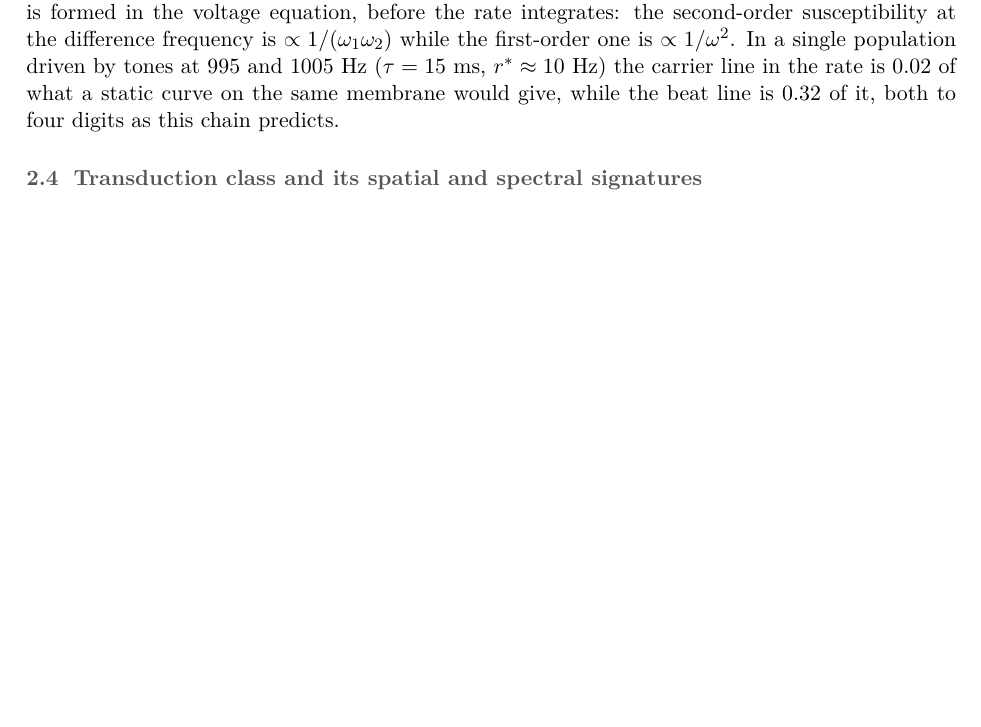
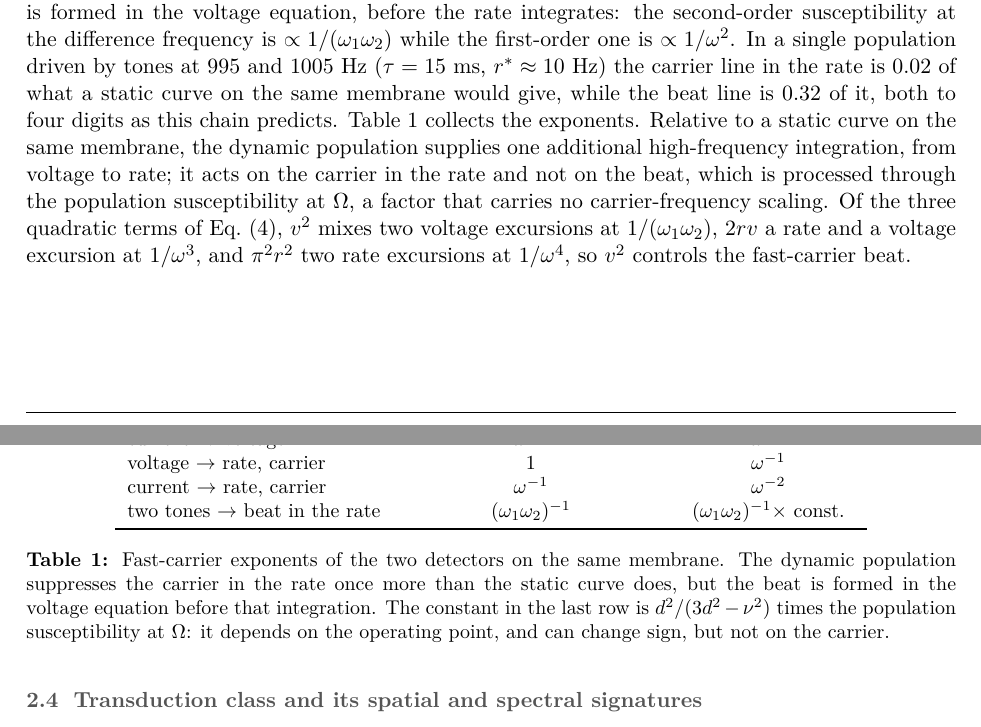
Before and after one commit to giulioruffini/TI-demodulation-paper, a LaTeX document (TN0484_envelope_demodulation.tex): part of page 9 of 51 before the commit and two parts of pages 9 and 10 of 52 after it, the two joined at a grey line, cut so that both start at the same text, the shorter picture padded with empty space. Compiled offline with pdfLaTeX.

Commit message:
sec:dynamic: Table exponents (both detectors on the same membrane) and the hierarchy of the quadratic terms
Co-Authored-By: Claude Fable 5.1 <noreply@anthropic.com>

```diff
--- a/TN0484_envelope_demodulation.tex
+++ b/TN0484_envelope_demodulation.tex
@@ -682,4 +682,15 @@ rate integrates: the second-order susceptibility at the difference frequency is
 $\propto1/(\omega_1\omega_2)$ while the first-order one is $\propto1/\omega^2$. In a single
 population driven by tones at $995$ and $1005$~Hz ($\tau=15$~ms, $r^*\approx10$~Hz) the carrier
 line in the rate is $0.02$ of what a static curve on the same membrane would give, while the
-beat line is $0.32$ of it, both to four digits as this chain predicts.
+beat line is $0.32$ of it, both to four digits as this chain predicts. Table~\ref{tab:exponents}
+collects the exponents. Relative to a static curve on the same membrane, the dynamic population
+supplies one additional high-frequency integration, from voltage to rate; it acts on the carrier
+in the rate and not on the beat, which is processed through the population susceptibility at
+$\Omega$, a factor that carries no carrier-frequency scaling. Of the three quadratic terms of
+Eq.~\eqref{eq:mpr}, $v^2$ mixes two voltage excursions at $1/(\omega_1\omega_2)$, $2rv$ a rate
+and a voltage excursion at $1/\omega^3$, and $\pi^2r^2$ two rate excursions at $1/\omega^4$, so
+$v^2$ controls the fast-carrier beat.
+
+\begin{table}[h]
+\centering\small
+\begin{tabular}{lcc}
@@ -686,3 +700,16 @@ beat line is $0.32$ of it, both to four digits as this chain predicts.
+current $\to$ voltage & $\omega^{-1}$ & $\omega^{-1}$ \\
+voltage $\to$ rate, carrier & $1$ & $\omega^{-1}$ \\
+current $\to$ rate, carrier & $\omega^{-1}$ & $\omega^{-2}$ \\
+two tones $\to$ beat in the rate & $(\omega_1\omega_2)^{-1}$ & $(\omega_1\omega_2)^{-1}\times$ const. \\
+\bottomrule
+\end{tabular}
+\caption{Fast-carrier exponents of the two detectors on the same membrane. The dynamic population
+suppresses the carrier in the rate once more than the static curve does, but the beat is formed
+in the voltage equation before that integration. The constant in the last row is
+$d^2/(3d^2-\nu^2)$ times the population susceptibility at $\Omega$: it depends on the operating
+point, and can change sign, but not on the carrier.}
+\label{tab:exponents}
+\end{table}
 
 \subsection{Transduction class and its spatial and spectral signatures}\label{sec:transduction}
 A neural response proportional to the squared envelope is not equivalent to one
```
Also changed, not shown: docs/current_state.md (+3 -1 lines), TN0484_jne_supplement.pdf, TN0484_envelope_demodulation.tex (3 more changed lines), 2 other files.
